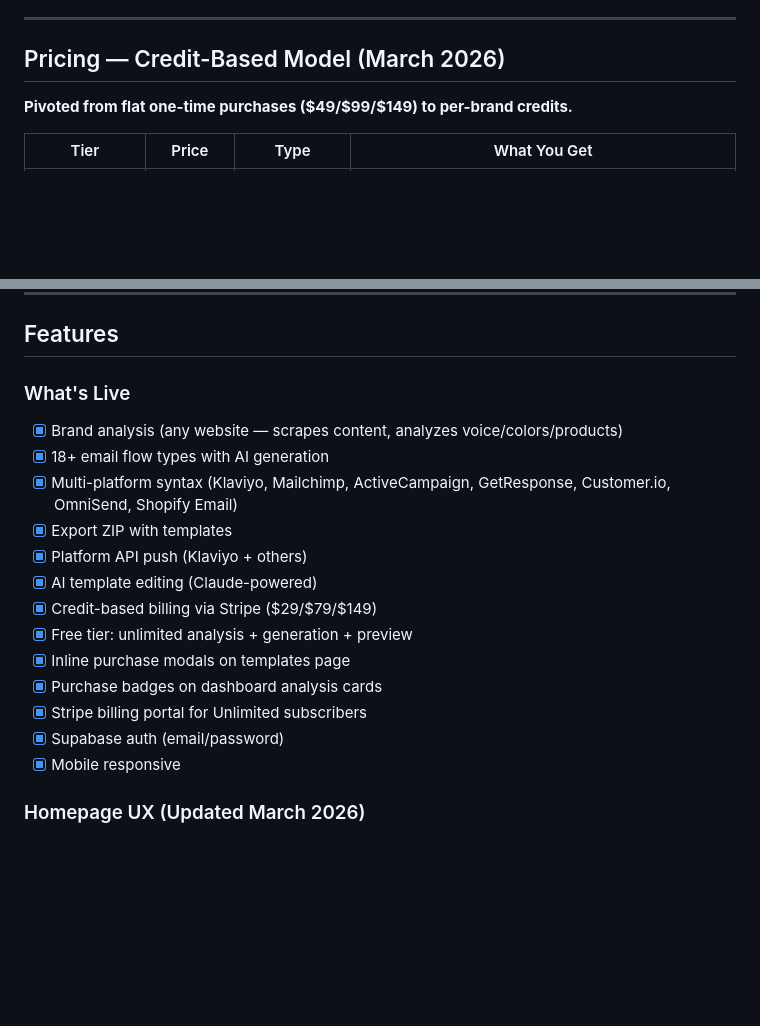
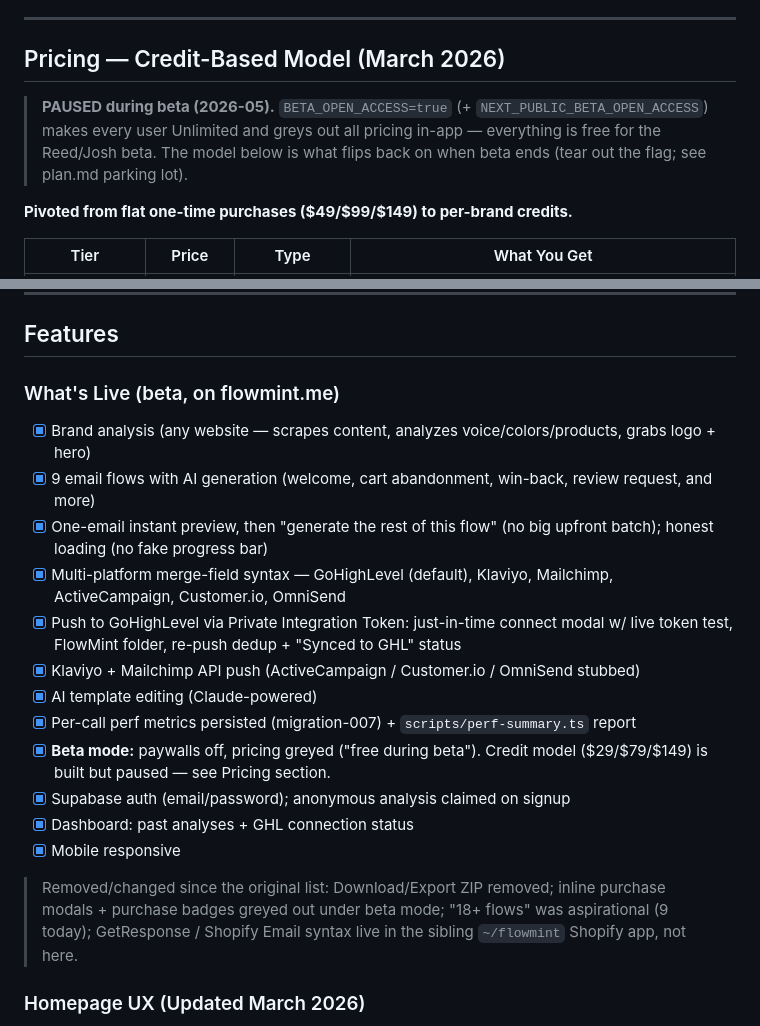
Before and after one commit to shimmer-labs/flowmint-site, a Markdown page: CLAUDE.md, 2 parts joined by grey strips. GitHub-like rendering; blank space fills up the shorter version.

```diff
--- a/CLAUDE.md
+++ b/CLAUDE.md
@@ -26,6 +26,8 @@ Small business owners with any website (Shopify, WooCommerce, Squarespace, custo
 ---
 
 ## Pricing — Credit-Based Model (March 2026)
+
+> **PAUSED during beta (2026-05).** `BETA_OPEN_ACCESS=true` (+ `NEXT_PUBLIC_BETA_OPEN_ACCESS`) makes every user Unlimited and greys out all pricing in-app — everything is free for the Reed/Josh beta. The model below is what flips back on when beta ends (tear out the flag; see plan.md parking lot).
 
 **Pivoted from flat one-time purchases ($49/$99/$149) to per-brand credits.**
 
@@ -134,20 +136,21 @@ npm run start            # Start production server
 
 ## Features
 
-### What's Live
-- [x] Brand analysis (any website — scrapes content, analyzes voice/colors/products)
-- [x] 18+ email flow types with AI generation
-- [x] Multi-platform syntax (Klaviyo, Mailchimp, ActiveCampaign, GetResponse, Customer.io, OmniSend, Shopify Email)
-- [x] Export ZIP with templates
-- [x] Platform API push (Klaviyo + others)
+### What's Live (beta, on flowmint.me)
+- [x] Brand analysis (any website — scrapes content, analyzes voice/colors/products, grabs logo + hero)
+- [x] 9 email flows with AI generation (welcome, cart abandonment, win-back, review request, and more)
+- [x] One-email instant preview, then "generate the rest of this flow" (no big upfront batch); honest loading (no fake progress bar)
+- [x] Multi-platform merge-field syntax — GoHighLevel (default), Klaviyo, Mailchimp, ActiveCampaign, Customer.io, OmniSend
+- [x] Push to GoHighLevel via Private Integration Token: just-in-time connect modal w/ live token test, FlowMint folder, re-push dedup + "Synced to GHL" status
+- [x] Klaviyo + Mailchimp API push (ActiveCampaign / Customer.io / OmniSend stubbed)
 - [x] AI template editing (Claude-powered)
-- [x] Credit-based billing via Stripe ($29/$79/$149)
-- [x] Free tier: unlimited analysis + generation + preview
-- [x] Inline purchase modals on templates page
-- [x] Purchase badges on dashboard analysis cards
-- [x] Stripe billing portal for Unlimited subscribers
-- [x] Supabase auth (email/password)
+- [x] Per-call perf metrics persisted (migration-007) + `scripts/perf-summary.ts` report
+- [x] **Beta mode:** paywalls off, pricing greyed ("free during beta"). Credit model ($29/$79/$149) is built but paused — see Pricing section.
+- [x] Supabase auth (email/password); anonymous analysis claimed on signup
+- [x] Dashboard: past analyses + GHL connection status
 - [x] Mobile responsive
+
+> Removed/changed since the original list: Download/Export ZIP removed; inline purchase modals + purchase badges greyed out under beta mode; "18+ flows" was aspirational (9 today); GetResponse / Shopify Email syntax live in the sibling `~/flowmint` Shopify app, not here.
 
 ### Homepage UX (Updated March 2026)
 - Hero: URL input + "Analyze My Brand" CTA + trust signals
```
Also changed, not shown: references/flowmintv2ghl/CLAUDE.md (+4 -9 lines), references/flowmintv2ghl/COORDINATION.md (+7 -3 lines).
